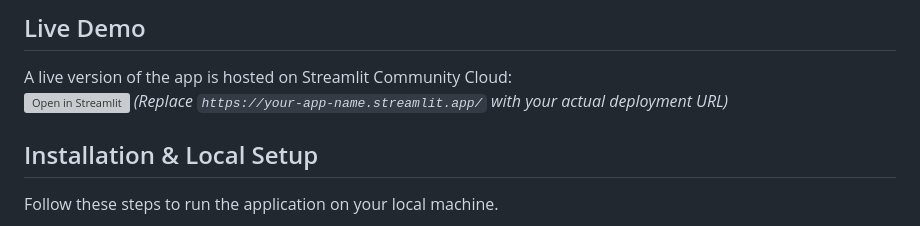
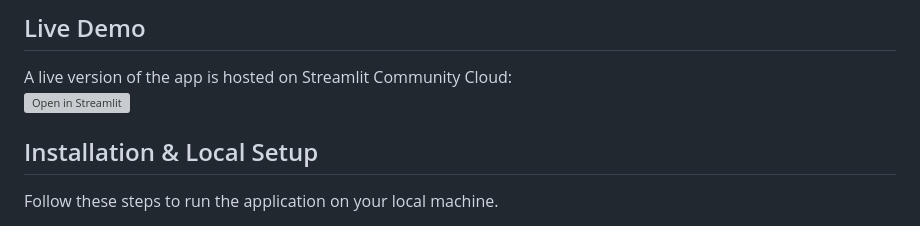
Before and after one commit to WillKimeto/Mental-Health-Prediction-App, a Markdown page: README.md, the part around the change. Drawn GitHub-style; grey boxes are pictures that could not be loaded.

```diff
--- a/README.md
+++ b/README.md
@@ -23,7 +23,7 @@ This project aims to provide an accessible tool for initial mental health screen
 
 A live version of the app is hosted on Streamlit Community Cloud:
 [![Open in Streamlit](https://static.streamlit.io/badges/streamlit_badge_black_white.svg)](https://your-app-name.streamlit.app/)
-*(Replace `https://your-app-name.streamlit.app/` with your actual deployment URL)*
+
 
 ## Installation & Local Setup
 
```
